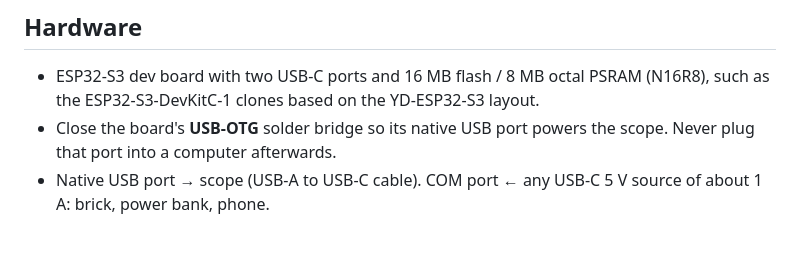
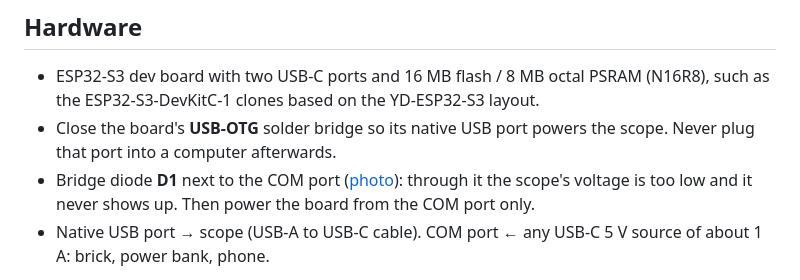
Before and after one commit to Jerther/owon-wifi, a Markdown page: README.md, the part around the change. Rendered like a GitHub page; blank space fills up the shorter version.

```diff
--- a/README.md
+++ b/README.md
@@ -10,6 +10,7 @@ Features: run/stop/single/auto-set, both channels, time bases down to 5 ns/div,
 
 - ESP32-S3 dev board with two USB-C ports and 16 MB flash / 8 MB octal PSRAM (N16R8), such as the ESP32-S3-DevKitC-1 clones based on the YD-ESP32-S3 layout.
 - Close the board's **USB-OTG** solder bridge so its native USB port powers the scope. Never plug that port into a computer afterwards.
+- Bridge diode **D1** next to the COM port ([photo](docs/board-d1.jpg)): through it the scope's voltage is too low and it never shows up. Then power the board from the COM port only.
 - Native USB port → scope (USB-A to USB-C cable). COM port ← any USB-C 5 V source of about 1 A: brick, power bank, phone.
 
 A weak source shows up at start-up: the scope drops off USB right after its FPGA is loaded. Details in [docs/PROJECT.md](docs/PROJECT.md).
```
Also changed, not shown: docs/PROJECT.md (+5 -3 lines), docs/board-d1.jpg (added).
